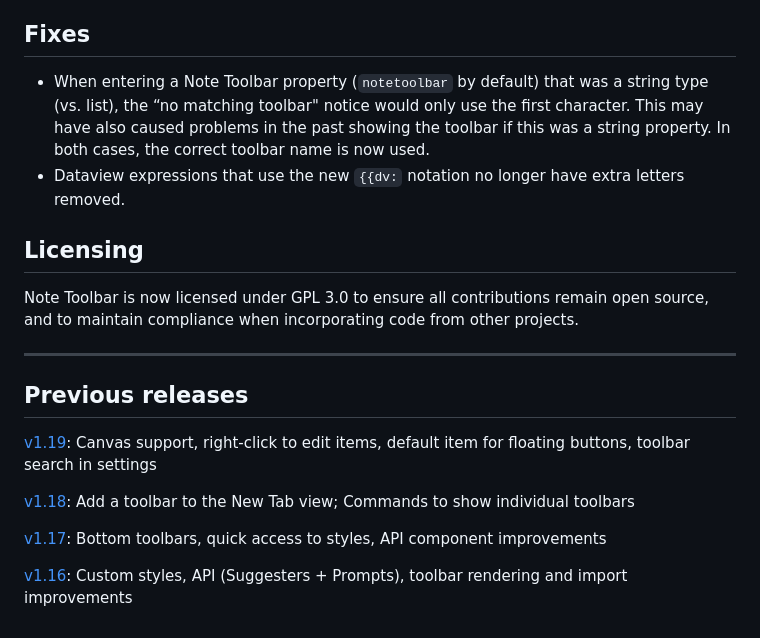
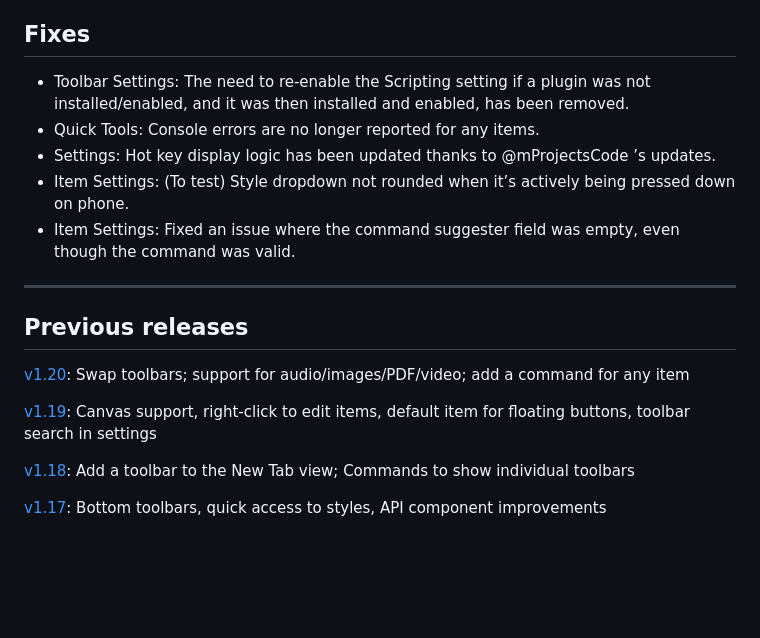
Before and after one commit to chrisgurney/obsidian-note-toolbar, a Markdown page: src/I18n/en-whats-new.md, the part around one of its changes. GitHub-like rendering; blank space fills up the shorter version.

```diff
--- a/src/I18n/en-whats-new.md
+++ b/src/I18n/en-whats-new.md
@@ -69,21 +33,20 @@ _Thank you @laktiv for the idea._
 
 ## Fixes
 
-- When entering a Note Toolbar property (`notetoolbar` by default) that was a string type (vs. list), the “no matching toolbar" notice would only use the first character. This may have also caused problems in the past showing the toolbar if this was a string property. In both cases, the correct toolbar name is now used.
-- Dataview expressions that use the new <code>\{\{dv:</code> notation no longer have extra letters removed.
-
-## Licensing
-
-Note Toolbar is now licensed under GPL 3.0 to ensure all contributions remain open source, and to maintain compliance when incorporating code from other projects.
+- Toolbar Settings: The need to re-enable the Scripting setting if a plugin was not installed/enabled, and it was then installed and enabled, has been removed.
+- Quick Tools: Console errors are no longer reported for any items.
+- Settings: Hot key display logic has been updated thanks to @mProjectsCode ’s updates.
+- Item Settings: (To test) Style dropdown not rounded when it’s actively being pressed down on phone.
+- Item Settings: Fixed an issue where the command suggester field was empty, even though the command was valid.
 
 ---
 
 ## Previous releases
+
+[v1.20](https://github.com/chrisgurney/obsidian-note-toolbar/releases/tag/1.20.0): Swap toolbars; support for audio/images/PDF/video; add a command for any item
 
 [v1.19](https://github.com/chrisgurney/obsidian-note-toolbar/releases/tag/1.19.1): Canvas support, right-click to edit items, default item for floating buttons, toolbar search in settings
 
 [v1.18](https://github.com/chrisgurney/obsidian-note-toolbar/releases/tag/1.18.1): Add a toolbar to the New Tab view; Commands to show individual toolbars
 
 [v1.17](https://github.com/chrisgurney/obsidian-note-toolbar/releases/tag/1.17.0): Bottom toolbars, quick access to styles, API component improvements
-
-[v1.16](https://github.com/chrisgurney/obsidian-note-toolbar/releases/tag/1.16.0): Custom styles, API (Suggesters + Prompts), toolbar rendering and import improvements
```
Also changed, not shown: other parts of src/I18n/en-whats-new.md (+16 -52 lines).
